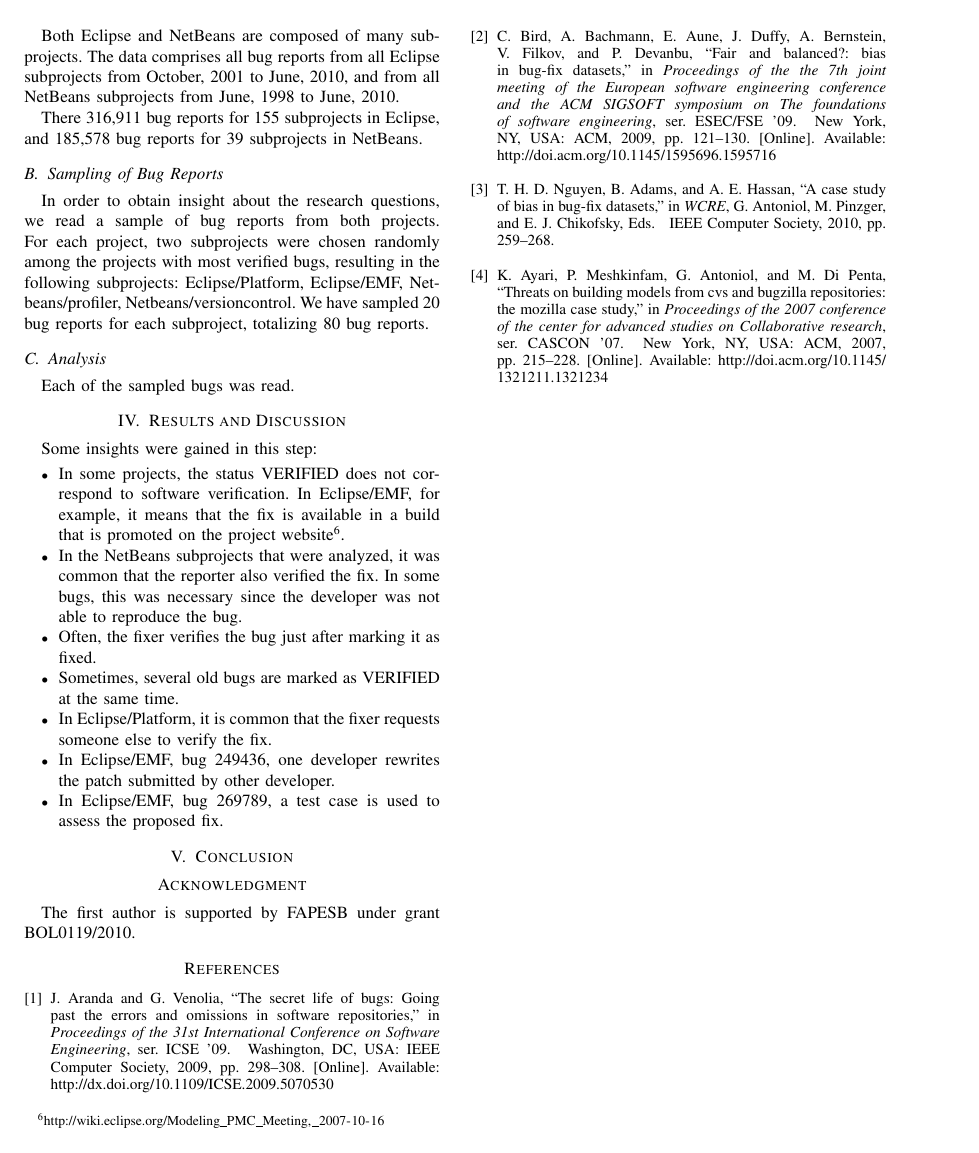
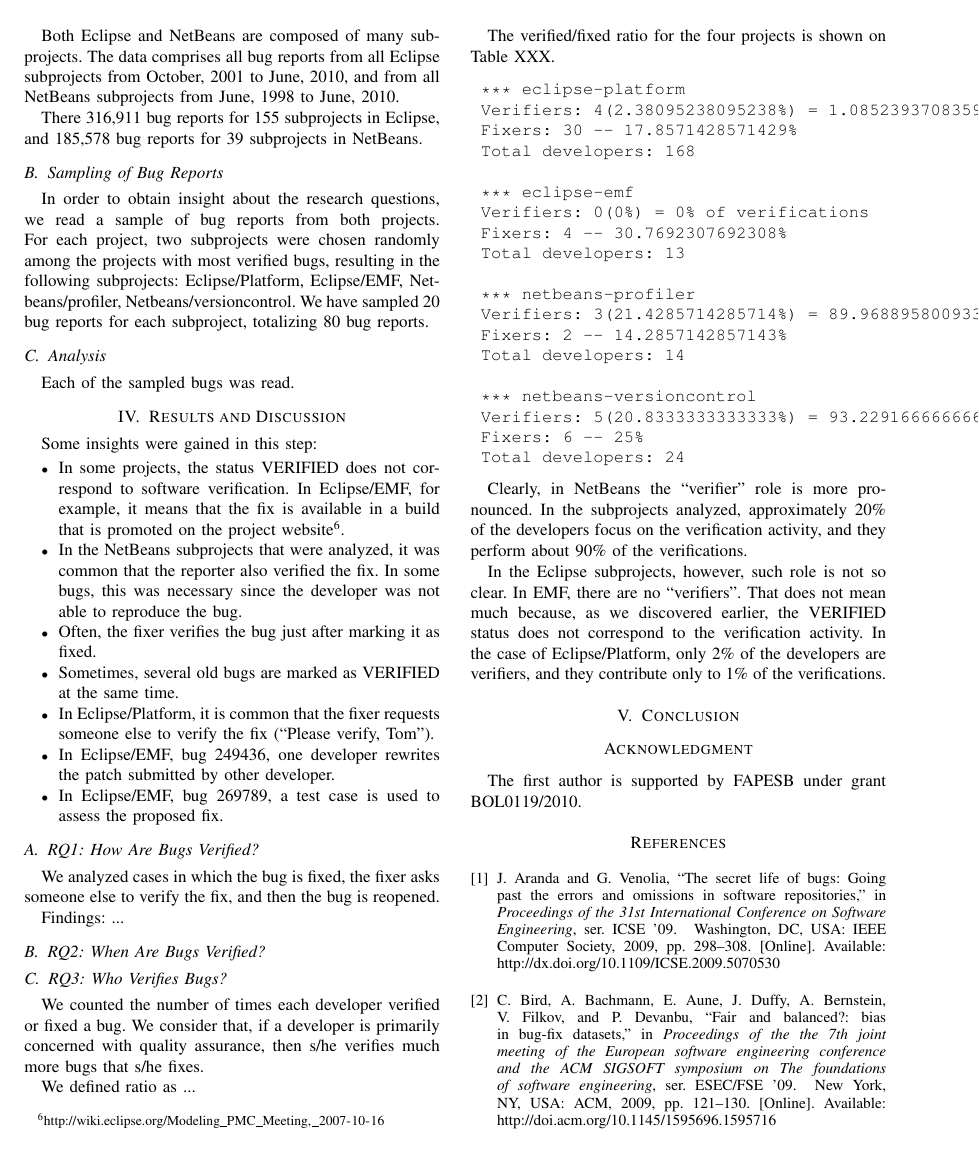
Before and after one commit to rodrigorgs/msr2012-exploratory, a LaTeX paper (msr2012-exploratory.tex, which reads contents.tex): page 3 of 3 before the commit and page 3 of 4 after it. Compiled offline with pdfLaTeX.

Commit message:
Adding data.

```diff
--- a/contents.tex
+++ b/contents.tex
@@ -139,12 +139,63 @@
 		\item In the NetBeans subprojects that were analyzed, it was common that the reporter also verified the fix. In some bugs, this was necessary since the developer was not able to reproduce the bug.
 		\item Often, the fixer verifies the bug just after marking it as fixed.
 		\item Sometimes, several old bugs are marked as VERIFIED at the same time.
-		\item In Eclipse/Platform, it is common that the fixer requests someone else to verify the fix.
+		\item In Eclipse/Platform, it is common that the fixer requests someone else to verify the fix (``Please verify, Tom'').
 		\item In Eclipse/EMF, bug #249436, one developer rewrites the patch submitted by other developer.
 		\item In Eclipse/EMF, bug #269789, a test case is used to assess the proposed fix.
 	\end{itemize}
 
+
+\begin{subsection}{RQ1: How Are Bugs Verified?}
+
+	We analyzed cases in which the bug is fixed, the fixer asks someone else to verify the fix, and then the bug is reopened.
+
+	Findings: ...
+
+\end{subsection}
+
+\begin{subsection}{RQ2: When Are Bugs Verified?}
+
+\end{subsection}
+
+\begin{subsection}{RQ3: Who Verifies Bugs?}
+
+	We counted the number of times each developer verified or fixed a bug. We consider that, if a developer is primarily concerned with quality assurance, then s/he verifies much more bugs that s/he fixes.
+
+	We defined ratio as ...
+
+	The verified/fixed ratio for the four projects is shown on Table XXX.
+
+\begin{verbatim}
+	*** eclipse-platform
+	Verifiers: 4(2.38095238095238%) = 1.08523937083591% of verifications
+	Fixers: 30 -- 17.8571428571429%
+	Total developers: 168
+
+	*** eclipse-emf
+	Verifiers: 0(0%) = 0% of verifications
+	Fixers: 4 -- 30.7692307692308%
+	Total developers: 13
+
+	*** netbeans-profiler
+	Verifiers: 3(21.4285714285714%) = 89.9688958009331% of verifications
+	Fixers: 2 -- 14.2857142857143%
+	Total developers: 14
+
+	*** netbeans-versioncontrol
+	Verifiers: 5(20.8333333333333%) = 93.2291666666667% of verifications
+	Fixers: 6 -- 25%
+	Total developers: 24
+\end{verbatim}
+
+	Clearly, in NetBeans the ``verifier'' role is more pronounced. In the subprojects analyzed, approximately 20\% of the developers focus on the verification activity, and they perform about 90\% of the verifications.
+
+	In the Eclipse subprojects, however, such role is not so clear. In EMF, there are no ``verifiers''. That does not mean much because, as we discovered earlier, the VERIFIED status does not correspond to the verification activity. In the case of Eclipse/Platform, only 2\% of the developers are verifiers, and they contribute only to 1\% of the verifications.
+
+\end{subsection}
+
 \end{section}
+
+
 
 \begin{section}{Conclusion}
 
```
Also changed, not shown: msr2012-exploratory.pdf.
